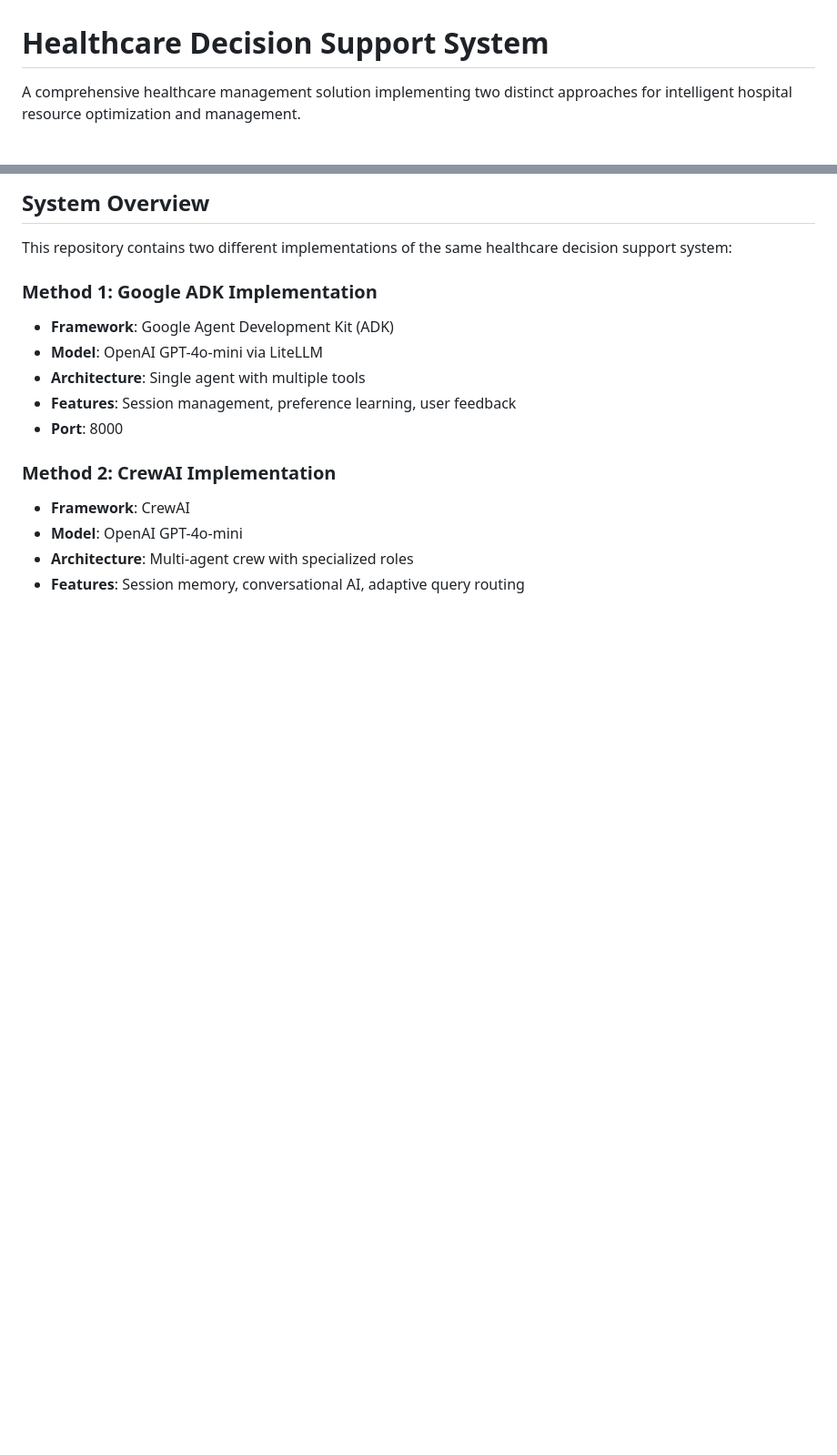
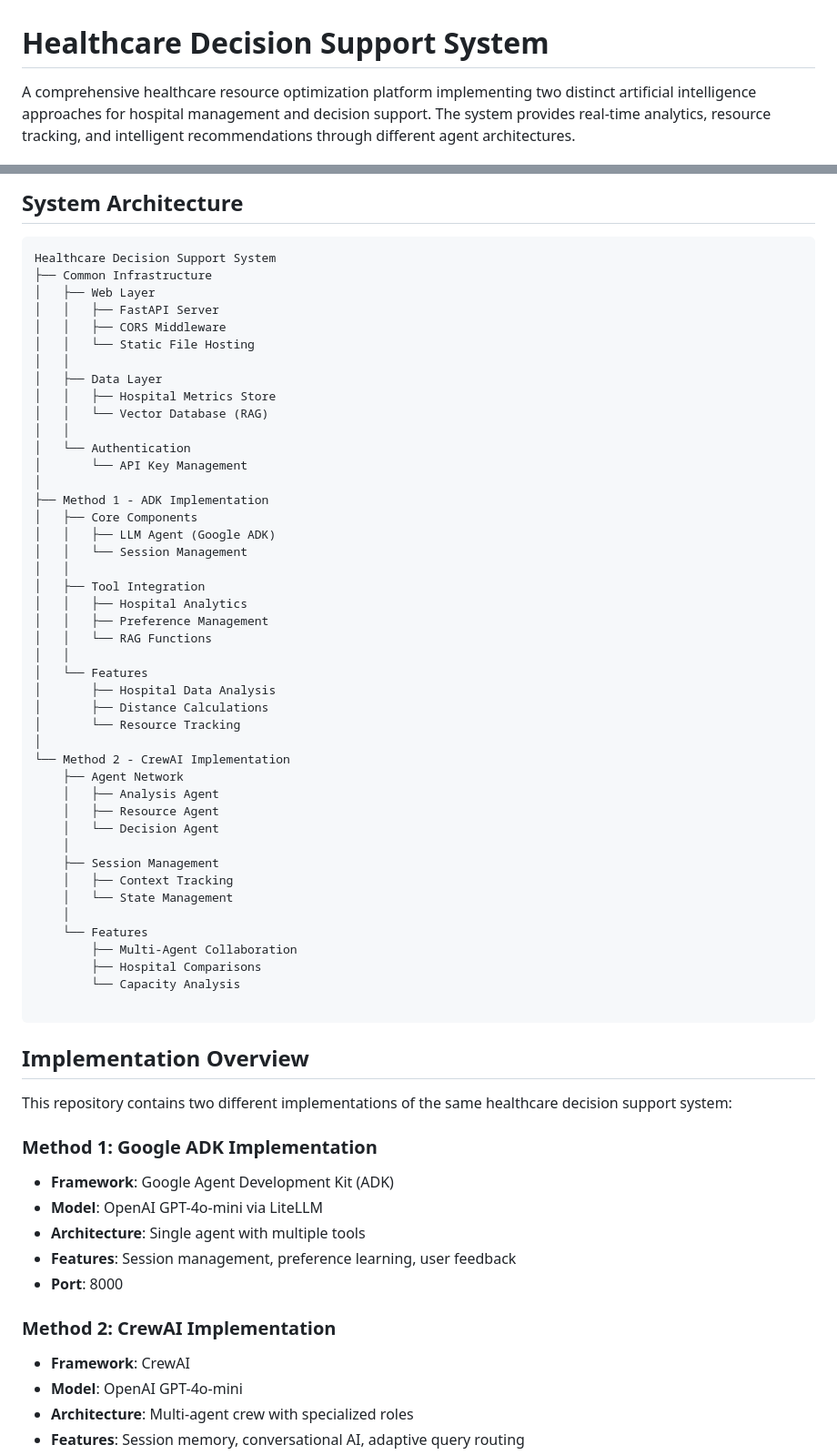
Before and after one commit to AbhishekC1005/Hospital-Management-AI-Agent, a Markdown page: README.md, 2 parts joined by grey strips. Shown: that part at 91% size. Rendered like a GitHub page; blank space fills up the shorter version.

````diff
--- a/README.md
+++ b/README.md
@@ -1,5 +1,5 @@
 # Healthcare Decision Support System
 
-A comprehensive healthcare management solution implementing two distinct approaches for intelligent hospital resource optimization and management.
+A comprehensive healthcare resource optimization platform implementing two distinct artificial intelligence approaches for hospital management and decision support. The system provides real-time analytics, resource tracking, and intelligent recommendations through different agent architectures.
 
 ![Python Version](https://img.shields.io/badge/python-3.10%2B-blue)
@@ -8,5 +9,54 @@ A comprehensive healthcare management solution implementing two distinct approac
 
-## System Overview
+## System Architecture
+
+```plaintext
+Healthcare Decision Support System
+├── Common Infrastructure
+│   ├── Web Layer
+│   │   ├── FastAPI Server
+│   │   ├── CORS Middleware
+│   │   └── Static File Hosting
+│   │
+│   ├── Data Layer
+│   │   ├── Hospital Metrics Store
+│   │   └── Vector Database (RAG)
+│   │
+│   └── Authentication
+│       └── API Key Management
+│
+├── Method 1 - ADK Implementation
+│   ├── Core Components
+│   │   ├── LLM Agent (Google ADK)
+│   │   └── Session Management
+│   │
+│   ├── Tool Integration
+│   │   ├── Hospital Analytics
+│   │   ├── Preference Management
+│   │   └── RAG Functions
+│   │
+│   └── Features
+│       ├── Hospital Data Analysis
+│       ├── Distance Calculations
+│       └── Resource Tracking
+│
+└── Method 2 - CrewAI Implementation
+    ├── Agent Network
+    │   ├── Analysis Agent
+    │   ├── Resource Agent
+    │   └── Decision Agent
+    │
+    ├── Session Management
+    │   ├── Context Tracking
+    │   └── State Management
+    │
+    └── Features
+        ├── Multi-Agent Collaboration
+        ├── Hospital Comparisons
+        └── Capacity Analysis
+
+```
+
+## Implementation Overview
 
 This repository contains two different implementations of the same healthcare decision support system:
 
````
Also changed, not shown: other parts of README.md (+2 -1 lines), method 1/README.md (+41 -26 lines), method 2/README.md (+58 -27 lines).
